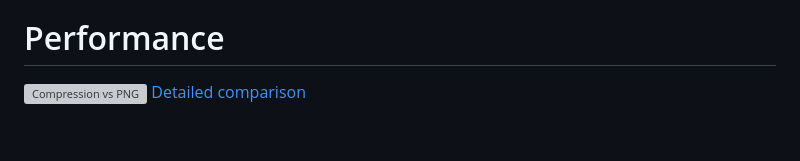
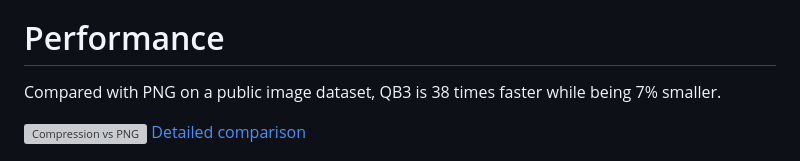
Before and after one commit to lucianpls/QB3, a Markdown page: README.md, the part around the change. Rendered like a GitHub page; blank space fills up the shorter version; grey boxes are pictures that could not be loaded.

```diff
--- a/README.md
+++ b/README.md
@@ -8,6 +8,7 @@
 - No external dependencies, very low complexity
 
 # Performance
+Compared with PNG on a public image dataset, QB3 is 38 times faster while being 7% smaller.
 
 ![Compression vs PNG](performance/CID22_QB3vsPNG.svg)
 [Detailed comparison](performance/performance.md)
```
